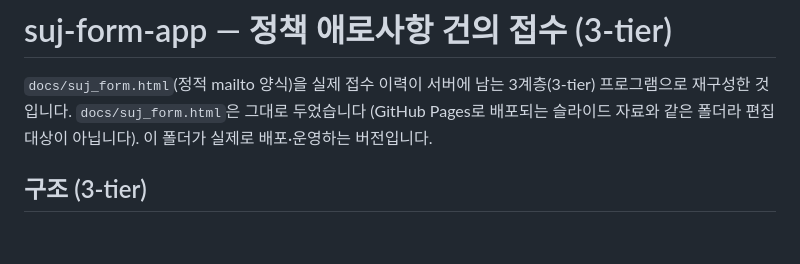
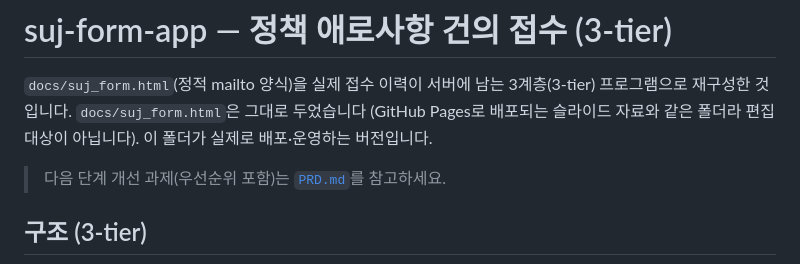
Before and after one commit to jason-nobad/course_2026_08_nondev_4day, a Markdown page: Tool/suj-form-app/README.md, the part around the change. GitHub-like rendering; blank space fills up the shorter version.

```diff
--- a/Tool/suj-form-app/README.md
+++ b/Tool/suj-form-app/README.md
@@ -3,6 +3,8 @@
 `docs/suj_form.html`(정적 mailto 양식)을 실제 접수 이력이 서버에 남는 3계층(3-tier) 프로그램으로 재구성한 것입니다.
 `docs/suj_form.html`은 그대로 두었습니다 (GitHub Pages로 배포되는 슬라이드 자료와 같은 폴더라 편집 대상이 아닙니다).
 이 폴더가 실제로 배포·운영하는 버전입니다.
+
+> 다음 단계 개선 과제(우선순위 포함)는 [`PRD.md`](PRD.md)를 참고하세요.
 
 ## 구조 (3-tier)
 
```
Also changed, not shown: Tool/suj-form-app/PRD.md (added, +115 -0 lines).
